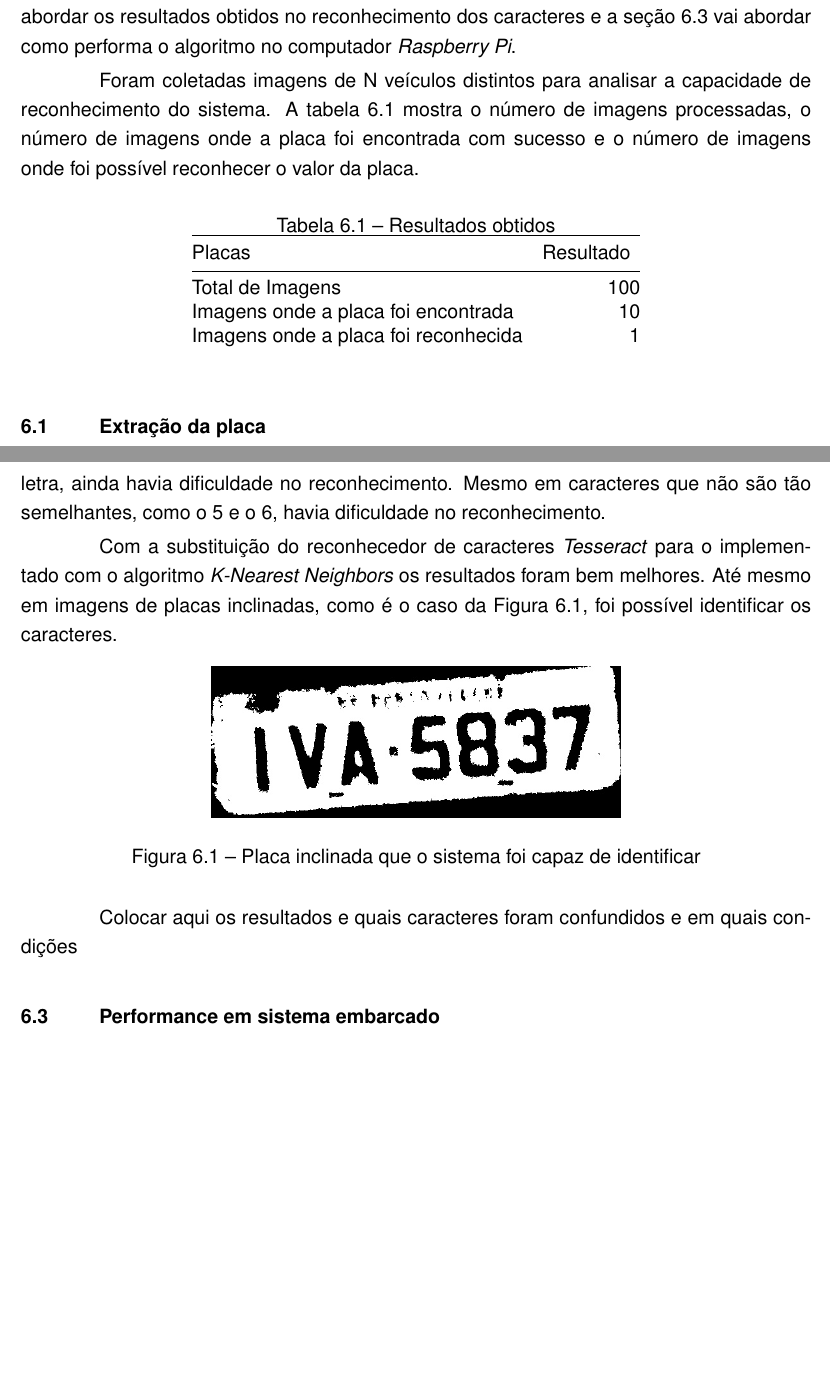
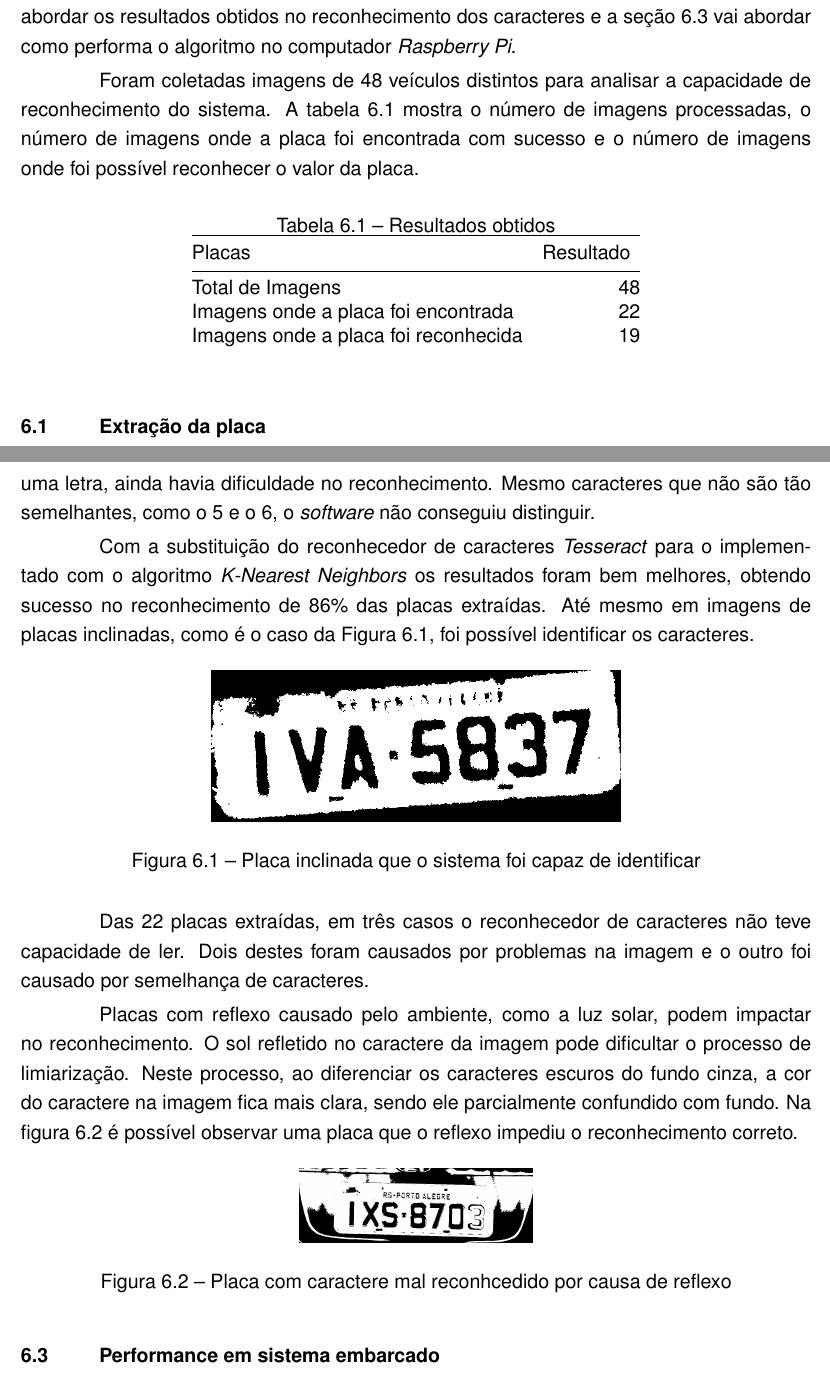
Before and after one commit to execb5/tcc, a LaTeX thesis (doc/main.tex, which reads doc/chapters/resultados_obtidos.tex): two parts of pages 41 and 42 of 46, joined at a grey line, cut so that both start at the same text, the shorter picture padded with empty space. Compiled offline with pdfLaTeX; a missing bibliography style is replaced by a similar one.

Commit message:
Talk about 3 cagado

```diff
--- a/doc/chapters/resultados_obtidos.tex
+++ b/doc/chapters/resultados_obtidos.tex
@@ -1,6 +1,6 @@
 Para a análise da solução desenvolvida e identificação de problemas foram feitos testes variados. Este capítulo foi dividido em seções que representam as descobertas mais relevantes ao longo da pesquisa e desenvolvimento. A seção~\ref{sec:extracao_da_placa_resultados} vai descrever os resultados obtidos na experimentação com a extração da placa nas imagens, a seção~\ref{sec:reconhecimento_dos_caracteres_resultados} vai abordar os resultados obtidos no reconhecimento dos caracteres e a seção~\ref{sec:performance_resultados} vai abordar como performa o algoritmo no computador \emph{Raspberry Pi}.
 
-Foram coletadas imagens de N veículos distintos para analisar a capacidade de reconhecimento do sistema. A tabela~\ref{tab:resultados} mostra o número de imagens processadas, o número de imagens onde a placa foi encontrada com sucesso e o número de imagens onde foi possível reconhecer o valor da placa.
+Foram coletadas imagens de 48 veículos distintos para analisar a capacidade de reconhecimento do sistema. A tabela~\ref{tab:resultados} mostra o número de imagens processadas, o número de imagens onde a placa foi encontrada com sucesso e o número de imagens onde foi possível reconhecer o valor da placa.
 
 \begin{table}[]
 \centering
@@ -9,9 +9,9 @@ Foram coletadas imagens de N veículos distintos para analisar a capacidade de r
 \begin{tabular}{@{}lr@{}}
 \toprule
 Placas                               & \multicolumn{1}{l}{Resultado} \\ \midrule
-Total de Imagens                     & 100                           \\
-Imagens onde a placa foi encontrada  & 10                            \\
-Imagens onde a placa foi reconhecida & 1
+Total de Imagens                     & 48                           \\
+Imagens onde a placa foi encontrada  & 22                            \\
+Imagens onde a placa foi reconhecida & 19
 \end{tabular}
 \end{table}
 
@@ -26,9 +26,9 @@ Colocar aqui imagem de exeplo mostrando a placa sendo destruida
 \section{Reconhecimento dos caracteres}
 \label{sec:reconhecimento_dos_caracteres_resultados}
 
-Inicialmente foi utilizado o \emph{software Tesseract} para fazer o reconhecimento dos caracteres, mas os resultados utilizando a ferramenta pura não foram bons. Mesmo limitando os caracteres possíveis, informando ao \emph{software} se o caractere seria um número ou uma letra, ainda havia dificuldade no reconhecimento. Mesmo em caracteres que não são tão semelhantes, como o 5 e o 6, havia dificuldade no reconhecimento.
+Inicialmente foi utilizado o \emph{software Tesseract} para fazer o reconhecimento dos caracteres, mas os resultados utilizando a ferramenta pura não foram bons. Mesmo limitando os caracteres possíveis, informando ao \emph{software} se o caractere seria um número ou uma letra, ainda havia dificuldade no reconhecimento. Mesmo caracteres que não são tão semelhantes, como o 5 e o 6, o \emph{software} não conseguiu distinguir.
 
-Com a substituição do reconhecedor de caracteres \emph{Tesseract} para o implementado com o algoritmo \emph{K-Nearest Neighbors} os resultados foram bem melhores. Até mesmo em imagens de placas inclinadas, como é o caso da Figura~\ref{fig:plate_torta_result}, foi possível identificar os caracteres.
+Com a substituição do reconhecedor de caracteres \emph{Tesseract} para o implementado com o algoritmo \emph{K-Nearest Neighbors} os resultados foram bem melhores, obtendo sucesso no reconhecimento de 86\% das placas extraídas. Até mesmo em imagens de placas inclinadas, como é o caso da Figura~\ref{fig:plate_torta_result}, foi possível identificar os caracteres.
 
 \begin{figure}[H]
 	\centering
@@ -37,7 +37,16 @@ Com a substituição do reconhecedor de caracteres \emph{Tesseract} para o imple
 	\label{fig:plate_torta_result}
 \end{figure}
 
-Colocar aqui os resultados e quais caracteres foram confundidos e em quais condições
+Das 22 placas extraídas, em três casos o reconhecedor de caracteres não teve capacidade de ler. Dois destes foram causados por problemas na imagem e o outro foi causado por semelhança de caracteres.
+
+Placas com reflexo causado pelo ambiente, como a luz solar, podem impactar no reconhecimento. O sol refletido no caractere da imagem pode dificultar o processo de limiarização. Neste processo, ao diferenciar os caracteres escuros do fundo cinza, a cor do caractere na imagem fica mais clara, sendo ele parcialmente confundido com fundo. Na figura \ref{fig:cagado_reflexo} é possível observar uma placa que o reflexo impediu o reconhecimento correto.
+
+\begin{figure}[H]
+	\centering
+	\includegraphics[width=50mm]{3cagado.jpg}
+	\caption{Placa com caractere mal reconhcedido por causa de reflexo}
+	\label{fig:cagado_reflexo}
+\end{figure}
 
 \section{Performance em sistema embarcado}
 \label{sec:performance_resultados}
```
Also changed, not shown: doc/images/3cagado.jpg (added).
